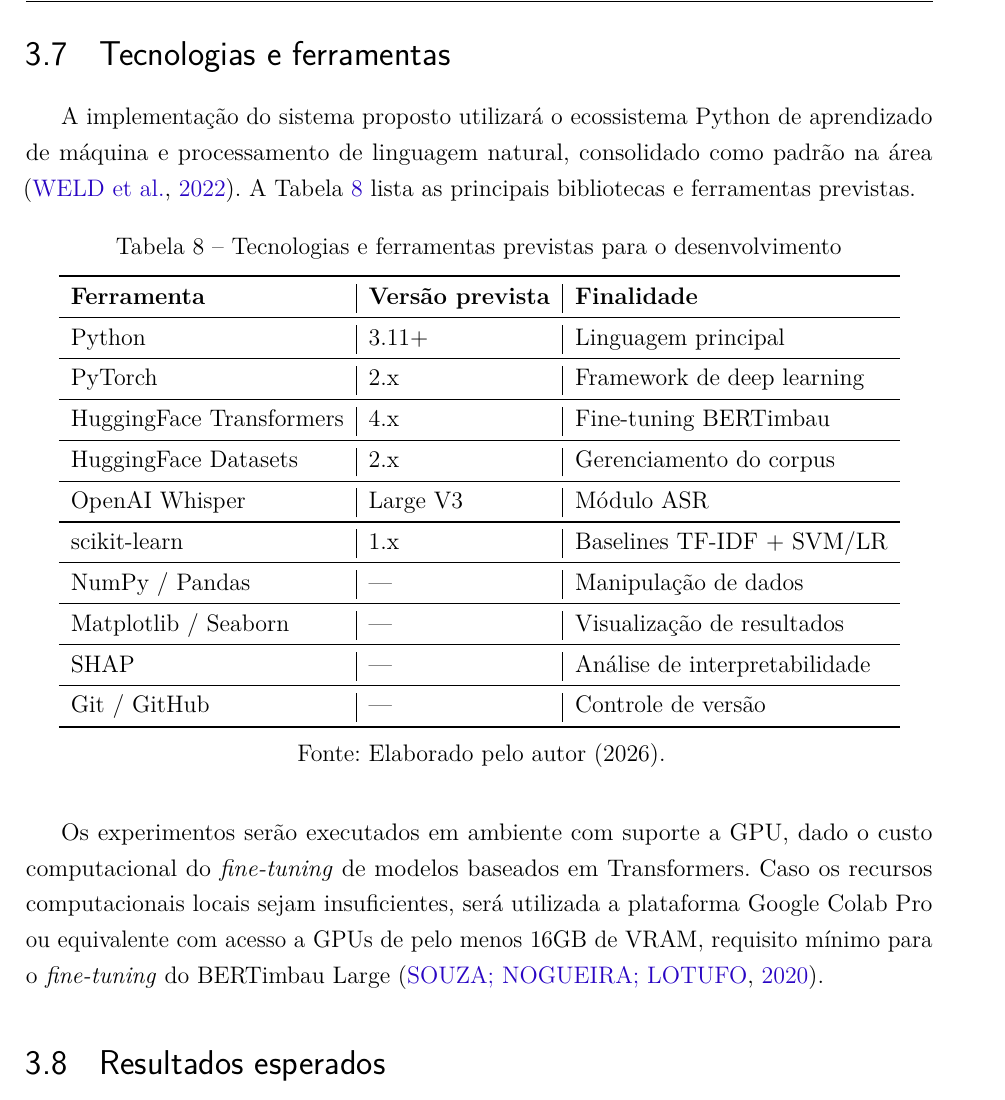
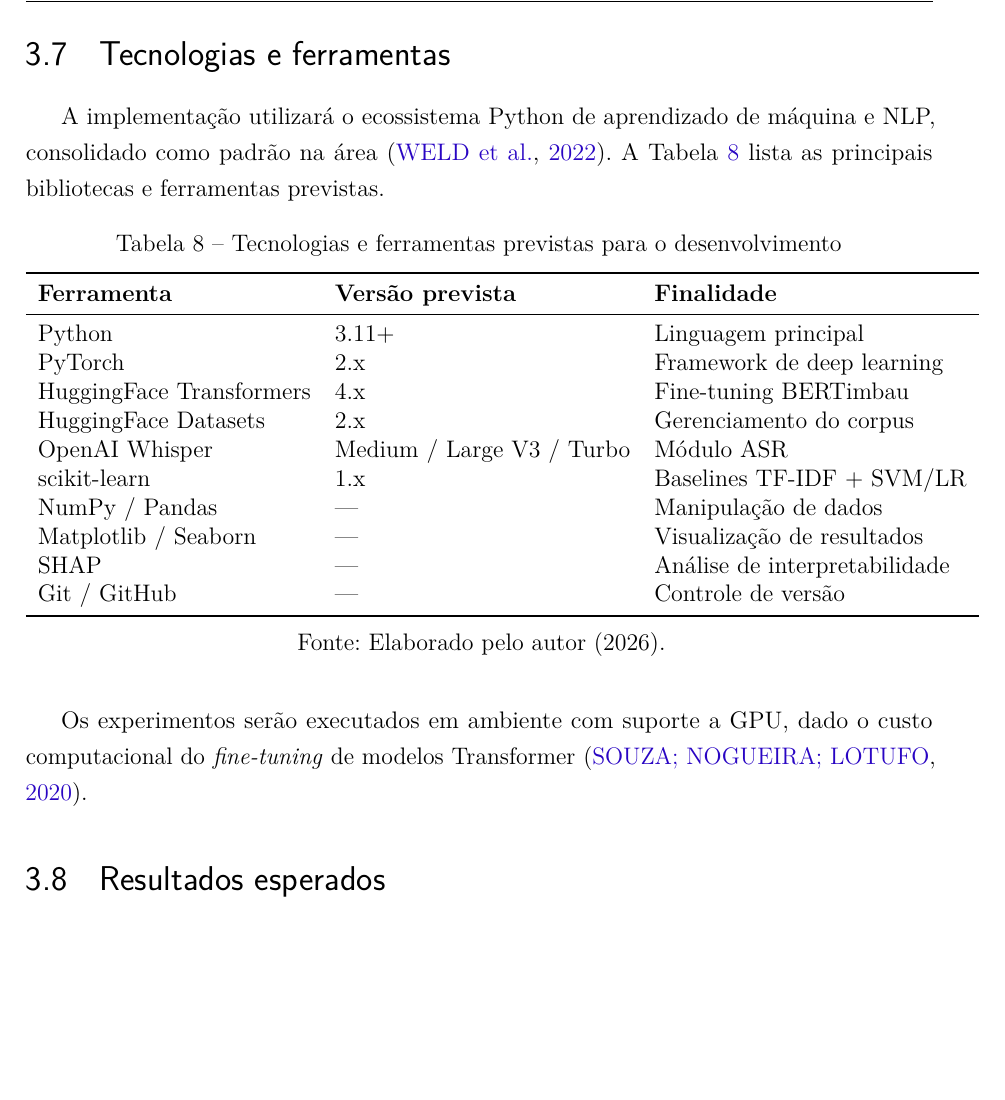
Before and after one commit to PhelipeScript/tcc, a LaTeX thesis (main.tex): part of page 47 of 53, cut so that both start at the same text, the shorter picture padded with empty space. Compiled offline with pdfLaTeX.

Commit message:
Tecnologias e ferramentas checked

```diff
--- a/main.tex
+++ b/main.tex
@@ -1190,51 +1190,34 @@
 \section{Tecnologias e ferramentas}
 \label{sec:tecnologias}
 
-A implementação do sistema proposto utilizará o ecossistema Python de
-aprendizado de máquina e processamento de linguagem natural, consolidado
-como padrão na área \cite{Weld2022}. A Tabela~\ref{tab:ferramentas}
-lista as principais bibliotecas e ferramentas previstas.
+A implementação utilizará o ecossistema Python de aprendizado de máquina e NLP, consolidado como padrão na área \cite{Weld2022}. A Tabela~\ref{tab:ferramentas} lista as principais bibliotecas e ferramentas previstas.
 
 \begin{table}[htb]
     \centering
     \caption{Tecnologias e ferramentas previstas para o desenvolvimento}
     \label{tab:ferramentas}
-    \begin{tabular}{l|l|l}
+    \begin{tabular}{lll}
         \toprule
         \textbf{Ferramenta}
             & \textbf{Versão prevista}
             & \textbf{Finalidade} \\
         \midrule
         Python          & 3.11+     & Linguagem principal \\
-        \midrule
         PyTorch         & 2.x       & Framework de deep learning \\
-        \midrule
         HuggingFace Transformers & 4.x & Fine-tuning BERTimbau \\
-        \midrule
         HuggingFace Datasets & 2.x & Gerenciamento do corpus \\
-        \midrule
-        OpenAI Whisper  & Large V3  & Módulo ASR \\
-        \midrule
+        OpenAI Whisper  & Medium / Large V3 / Turbo & Módulo ASR \\
         scikit-learn    & 1.x       & Baselines TF-IDF + SVM/LR \\
-        \midrule
         NumPy / Pandas  & ---       & Manipulação de dados \\
-        \midrule
         Matplotlib / Seaborn & --- & Visualização de resultados \\
-        \midrule
         SHAP            & ---       & Análise de interpretabilidade \\
-        \midrule
         Git / GitHub    & ---       & Controle de versão \\
         \bottomrule
     \end{tabular}
     \legend{Fonte: Elaborado pelo autor (2026).}
 \end{table}
 
-Os experimentos serão executados em ambiente com suporte a GPU, dado
-o custo computacional do \textit{fine-tuning} de modelos baseados em
-Transformers. Caso os recursos computacionais locais sejam insuficientes,
-será utilizada a plataforma Google Colab Pro ou equivalente com acesso
-a GPUs de pelo menos 16GB de VRAM, requisito mínimo para o
-\textit{fine-tuning} do BERTimbau Large \cite{Souza2020}.
+Os experimentos serão executados em ambiente com suporte a GPU, dado o custo computacional do \textit{fine-tuning} de modelos Transformer \cite{Souza2020}.
 
 % ---------------------------------------------------------------
 \section{Resultados esperados}
```
